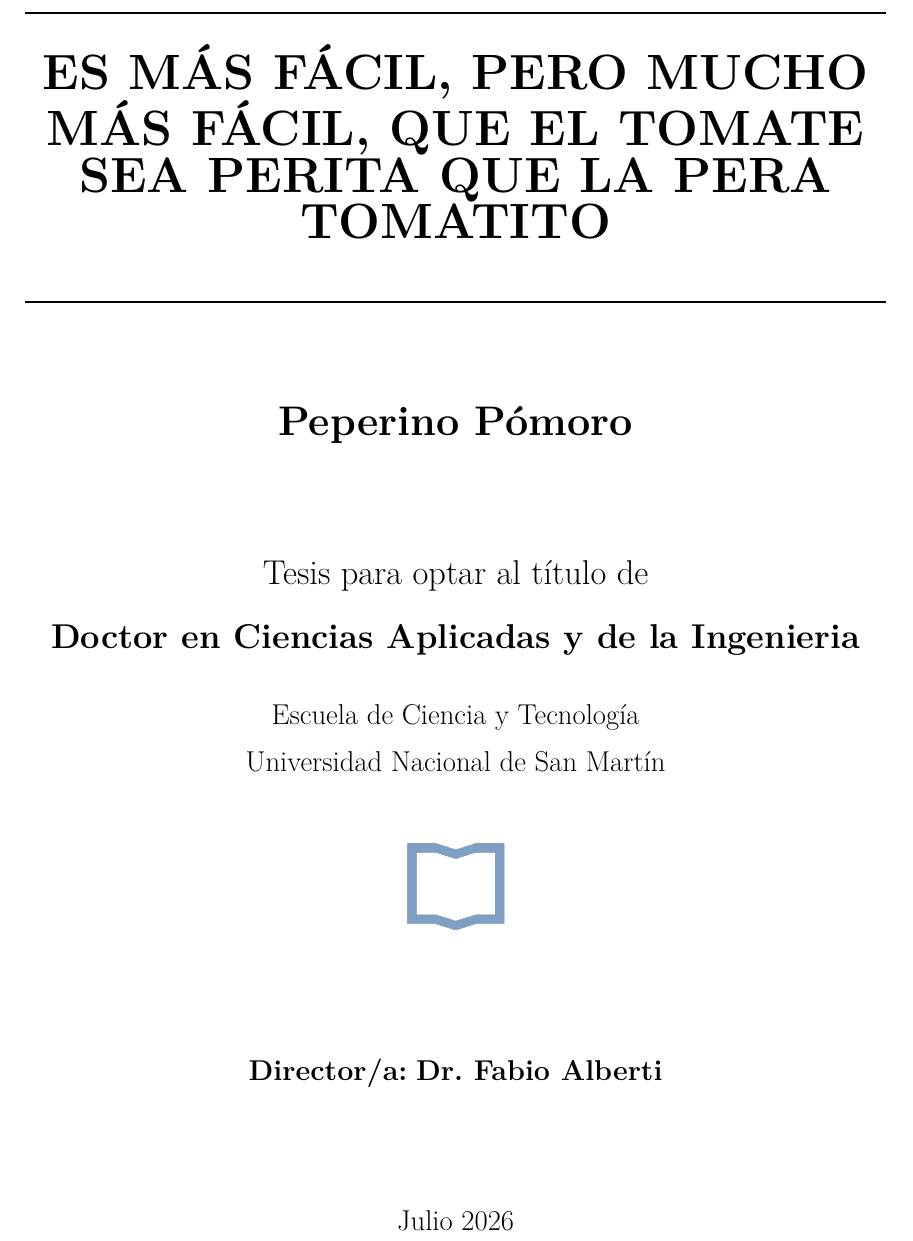
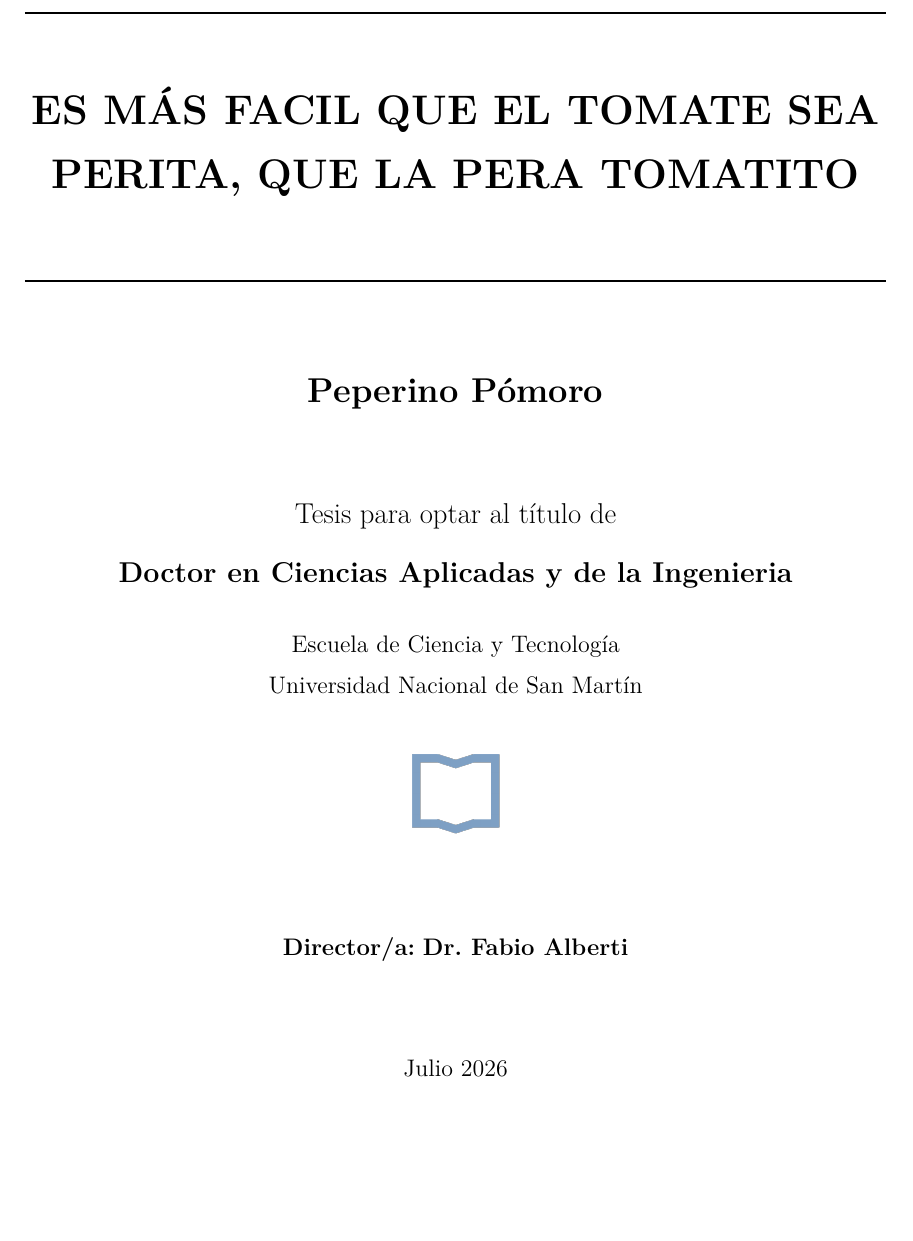
Before and after one commit to nicklessagus/Template-Tesis-UNSAM, a LaTeX thesis (main.tex, which reads caratula.tex, tesis.cls): part of page 1 of 15, cut at the place of the change, the shorter picture padded with empty space. Compiled offline with XeLaTeX.

Commit message:
detalles de tamaños de texto

```diff
--- a/caratula.tex
+++ b/caratula.tex
@@ -1,22 +1,22 @@
 % caratula.tex - Portada UNSAM
 \begin{titlepage}
     \centering
-    \rule{0.95\textwidth}{1pt}\\[0.5cm]
-    {\Huge\textbf{\MakeUppercase{\titulo}}}\\[0.5cm]
-    \rule{0.95\textwidth}{1pt}\\[1.7cm]
-    {\LARGE\textbf{\autor}}\\[2cm]
-    {\Large Tesis para optar al título de}
-    \\[0.5cm]
-    {\Large\textbf{\carrera}}
-    \\[0.7cm]
-    {\large Escuela de Ciencia y Tecnología}\\[0.2cm]
-    {\large Universidad Nacional de San Martín}
-    \\[1.2cm]
-    \includegraphics[width=0.11\textwidth]{img/logo_UNSAM.png}
-    \\[2cm]
-    {\large \textbf{Director/a:} \textbf{\director}}
-    \\[2cm]
-    {\large \fecha}
-    \\[2cm]
+    \rule{0.95\textwidth}{1pt}\\[0.8cm]
+    {\LARGE\setstretch{1.3}\textbf{\MakeUppercase{\thetitulo}}\par}\vspace{0.8cm}
+    \rule{0.95\textwidth}{1pt}\\[1.5cm]
+    {\Large\textbf{\theautor}}\\[1.5cm]
+    {\large Tesis para optar al título de}
+    \\[0.4cm]
+    {\large\textbf{\thecarrera}}
+    \\[0.6cm]
+    {Escuela de Ciencia y Tecnología}\\[0.1cm]
+    {\theuniversidad}
+    \\[1cm]
+    \includegraphics[width=0.1\textwidth]{img/logo_UNSAM.png}
+    \\[1.5cm]
+    {\textbf{Director/a:} \textbf{\thedirector}}
+    \\[1.5cm]
+    {\thefecha}
+    \\[1.5cm]
     \vfill
 \end{titlepage}
--- a/main.tex
+++ b/main.tex
@@ -8,6 +8,13 @@
 
 % Control global de marca de agua (descomentar para activar en toda la tesis)
 % \draftwatermarkon
+
+\titulo{Es más facil que el tomate sea perita, que la pera tomatito}
+\autor{Peperino Pómoro}
+\director{Dr. Fabio Alberti}
+\carrera{Doctor en Ciencias Aplicadas y de la Ingenieria}
+\universidad{Universidad Nacional de San Martín}
+\fecha{Julio 2026}
 
 \begin{document}
 
--- a/tesis.cls
+++ b/tesis.cls
@@ -62,9 +62,3 @@
 \setlength{\parindent}{1.5em}
 \setlength{\parskip}{0.5em}
 
-% Título y autor (se redefine en caratula.tex)
-\newcommand{\titulo}{Es más fácil, pero mucho más fácil, que el tomate sea perita que la pera tomatito}
-\newcommand{\autor}{Peperino Pómoro}
-\newcommand{\director}{Dr. Fabio Alberti}
-\newcommand{\carrera}{Doctor en Ciencias Aplicadas y de la Ingenieria}
-\newcommand{\universidad}{Universidad Nacional de San Martín}
@@ -71,0 +74,6 @@
+\titulo{Es más facil que el tomate sea perita, que la pera tomatito}
+\autor{Peperino Pómoro}
+\director{Dr. Fabio Alberti}
+\carrera{Doctor en Ciencias Aplicadas y de la Ingenieria}
+\universidad{Universidad Nacional de San Martín}
+\fecha{\today}
```
Also changed, not shown: tesis.cls (10 more changed lines).
